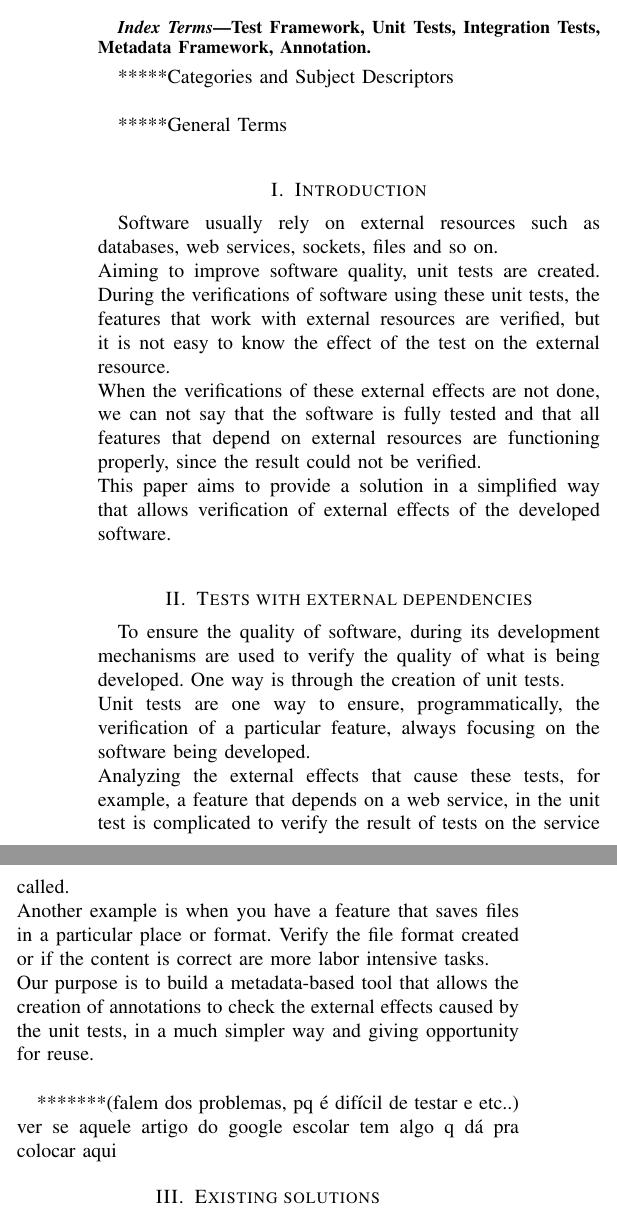
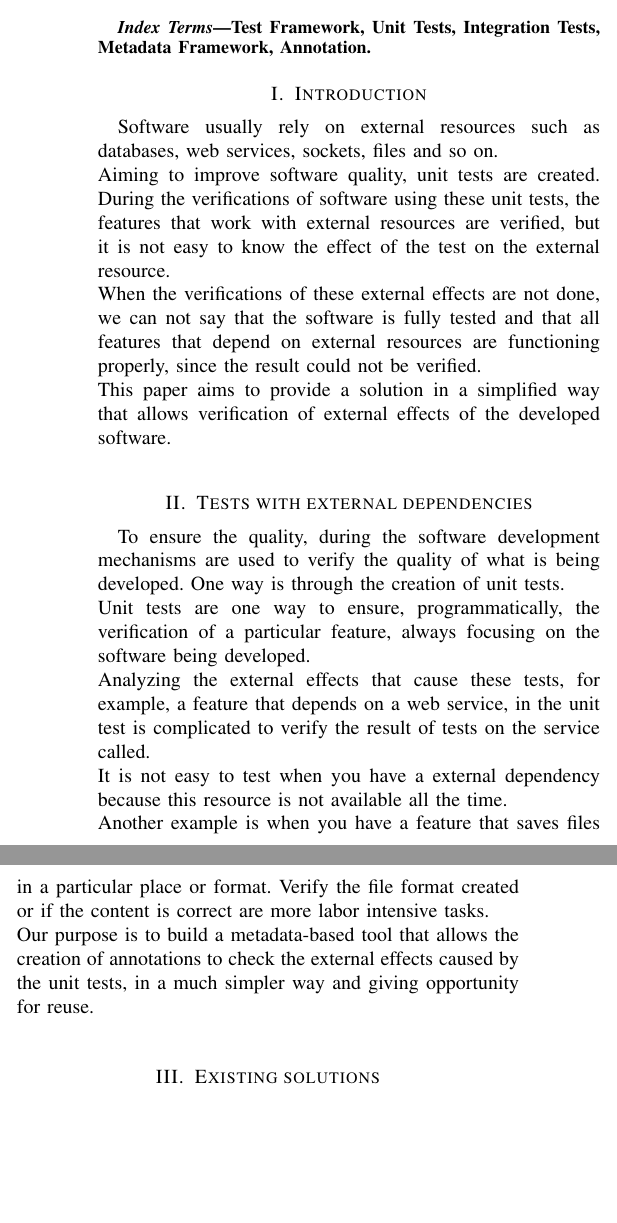
Before and after one commit to rnaufal/makeatest-core, a LaTeX paper (doc/workshops/bare_conf.tex): two parts of the columns of page 1 of 3 before the commit and two parts of the columns of page 1 of 2 after it, joined at a grey line, cut so that both start at the same text, the shorter picture padded with empty space. Compiled offline with pdfLaTeX; the source files are stored in an older character set and shown here as Unicode.

Commit message:
referencia sumiu

```diff
--- a/doc/workshops/bare_conf.tex
+++ b/doc/workshops/bare_conf.tex
@@ -275,10 +275,6 @@
  Test Framework, Unit Tests, Integration Tests, Metadata Framework, Annotation.
 \end{IEEEkeywords}
 
-*****Categories and Subject Descriptors\\
-
-*****General Terms\\
-
 \section{Introduction}
 Software usually rely on external resources such as databases, web services, sockets, files and so on. \\
 Aiming to improve software quality, unit tests are created. During the verifications of software using these unit tests, the features that work with external resources are verified, but it is not easy to know the effect of the test on the external resource. \\
@@ -286,14 +282,12 @@
 This paper aims to provide a solution in a simplified way that allows verification of external effects of the developed software. \\
 
 \section{Tests with external dependencies}
-To ensure the quality of software, during its development mechanisms are used to verify the quality of what is being developed. One way is through the creation of unit tests. \\
+To ensure the quality, during the software development mechanisms are used to verify the quality of what is being developed. One way is through the creation of unit tests. \\
 Unit tests are one way to ensure, programmatically, the verification of a particular feature, always focusing on the software being developed. \\
 Analyzing the external effects that cause these tests, for example, a feature that depends on a web service, in the unit test is complicated to verify the result of tests on the service called. \\
+It is not easy to test when you have a external dependency because this resource is not available all the time.\\
 Another example is when you have a feature that saves files in a particular place or format. Verify the file format created or if the content is correct are more labor intensive tasks. \\
 Our purpose is to build a metadata-based tool that allows the creation of annotations to check the external effects caused by the unit tests, in a much simpler way and giving opportunity for reuse. \\
-
-*******(falem dos problemas, pq é difícil de testar e etc..)
-ver se aquele artigo do google escolar  tem algo q dá pra colocar aqui
 
 \section{Existing solutions}
 The proposed solution, as an extension of JUnit functionality "runners" and the creation of a framework to facilitate the creation of annotations and execution classes, has not been found until now. \\
```
Also changed, not shown: doc/workshops/bare_conf.tex (17 more changed lines), 1 other file.
